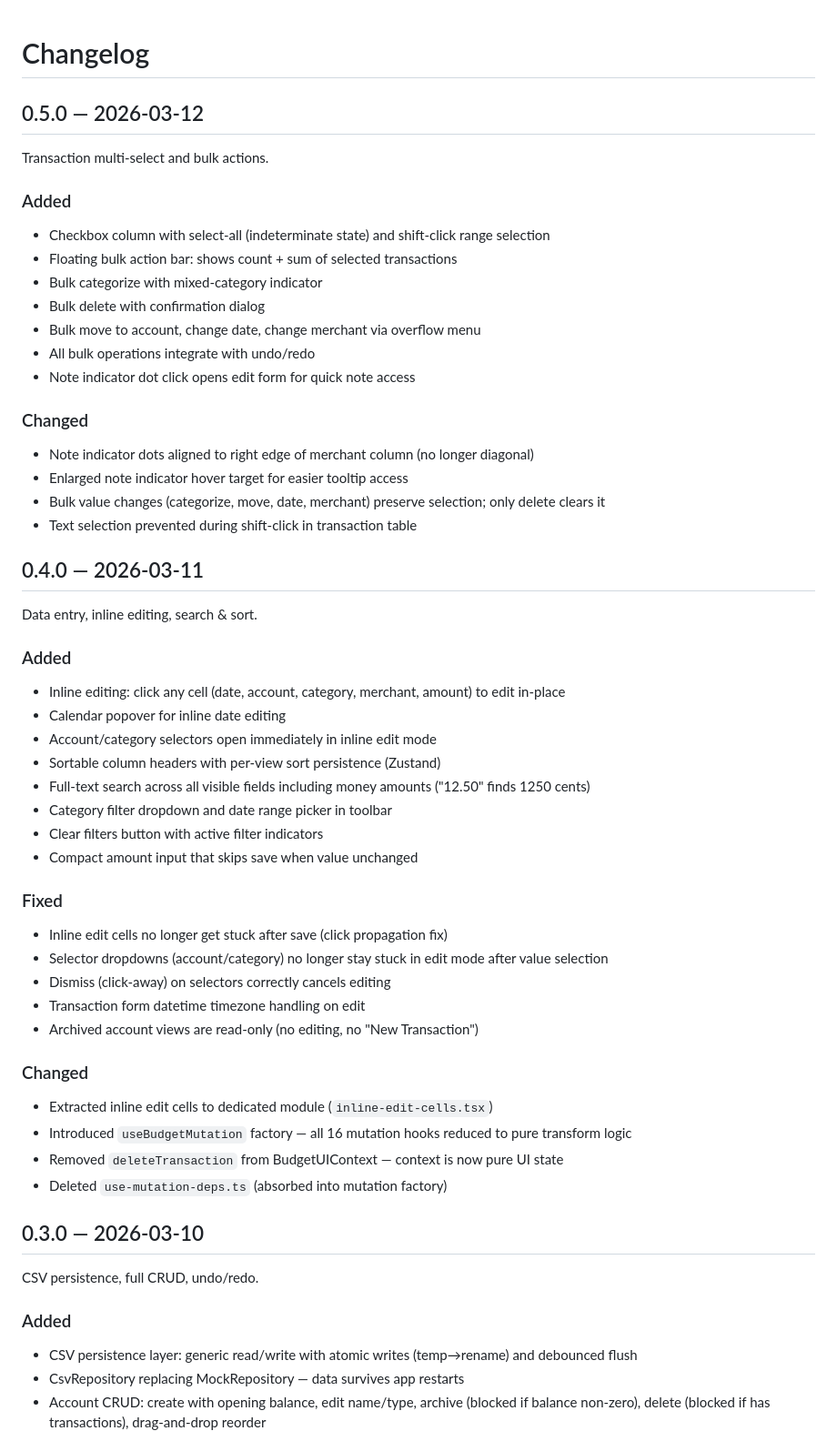
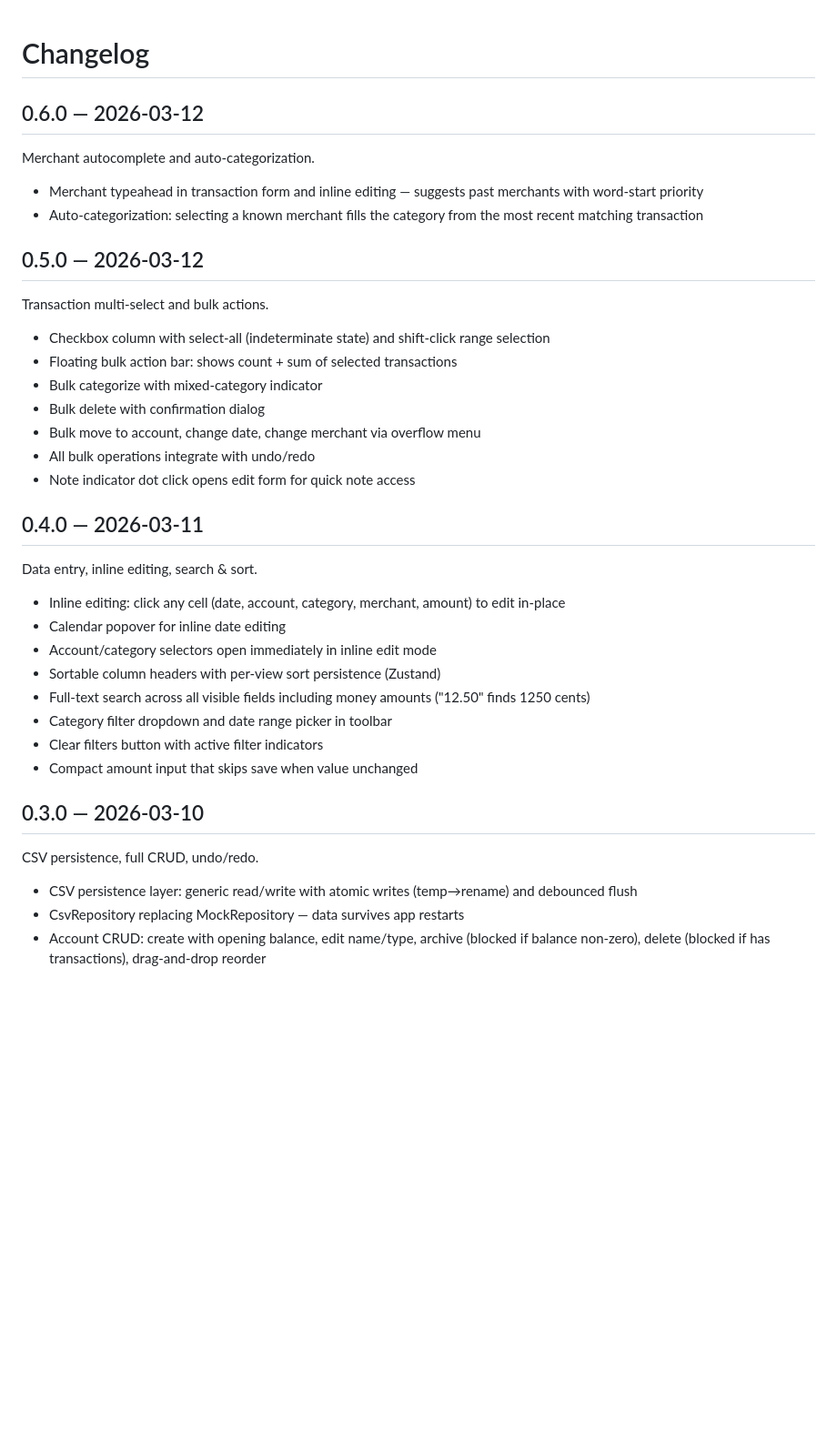
Before and after one commit to vladimir-e/capybudget, a Markdown page: CHANGELOG.md, the part around one of its changes. Shown at 91% size. GitHub-like rendering; blank space fills up the shorter version.

```diff
--- a/CHANGELOG.md
+++ b/CHANGELOG.md
@@ -1,10 +1,16 @@
 # Changelog
+
+## 0.6.0 — 2026-03-12
+
+Merchant autocomplete and auto-categorization.
+
+- Merchant typeahead in transaction form and inline editing — suggests past merchants with word-start priority
+- Auto-categorization: selecting a known merchant fills the category from the most recent matching transaction
 
 ## 0.5.0 — 2026-03-12
 
 Transaction multi-select and bulk actions.
 
-### Added
 - Checkbox column with select-all (indeterminate state) and shift-click range selection
 - Floating bulk action bar: shows count + sum of selected transactions
 - Bulk categorize with mixed-category indicator
@@ -13,17 +19,11 @@ Transaction multi-select and bulk actions.
 - All bulk operations integrate with undo/redo
 - Note indicator dot click opens edit form for quick note access
 
-### Changed
-- Note indicator dots aligned to right edge of merchant column (no longer diagonal)
-- Enlarged note indicator hover target for easier tooltip access
-- Bulk value changes (categorize, move, date, merchant) preserve selection; only delete clears it
-- Text selection prevented during shift-click in transaction table
 
 ## 0.4.0 — 2026-03-11
 
 Data entry, inline editing, search & sort.
 
-### Added
 - Inline editing: click any cell (date, account, category, merchant, amount) to edit in-place
 - Calendar popover for inline date editing
 - Account/category selectors open immediately in inline edit mode
@@ -33,24 +33,11 @@ Data entry, inline editing, search & sort.
 - Clear filters button with active filter indicators
 - Compact amount input that skips save when value unchanged
 
-### Fixed
-- Inline edit cells no longer get stuck after save (click propagation fix)
-- Selector dropdowns (account/category) no longer stay stuck in edit mode after value selection
-- Dismiss (click-away) on selectors correctly cancels editing
-- Transaction form datetime timezone handling on edit
-- Archived account views are read-only (no editing, no "New Transaction")
-
-### Changed
-- Extracted inline edit cells to dedicated module (`inline-edit-cells.tsx`)
-- Introduced `useBudgetMutation` factory — all 16 mutation hooks reduced to pure transform logic
-- Removed `deleteTransaction` from BudgetUIContext — context is now pure UI state
-- Deleted `use-mutation-deps.ts` (absorbed into mutation factory)
 
 ## 0.3.0 — 2026-03-10
 
 CSV persistence, full CRUD, undo/redo.
 
-### Added
 - CSV persistence layer: generic read/write with atomic writes (temp→rename) and debounced flush
 - CsvRepository replacing MockRepository — data survives app restarts
 - Account CRUD: create with opening balance, edit name/type, archive (blocked if balance non-zero), delete (blocked if has transactions), drag-and-drop reorder
```
Also changed, not shown: other parts of CHANGELOG.md (+0 -6 lines), specs/FRONTEND_DESIGN.md (+2 -1 lines), specs/ROADMAP.md (+5 -0 lines).
